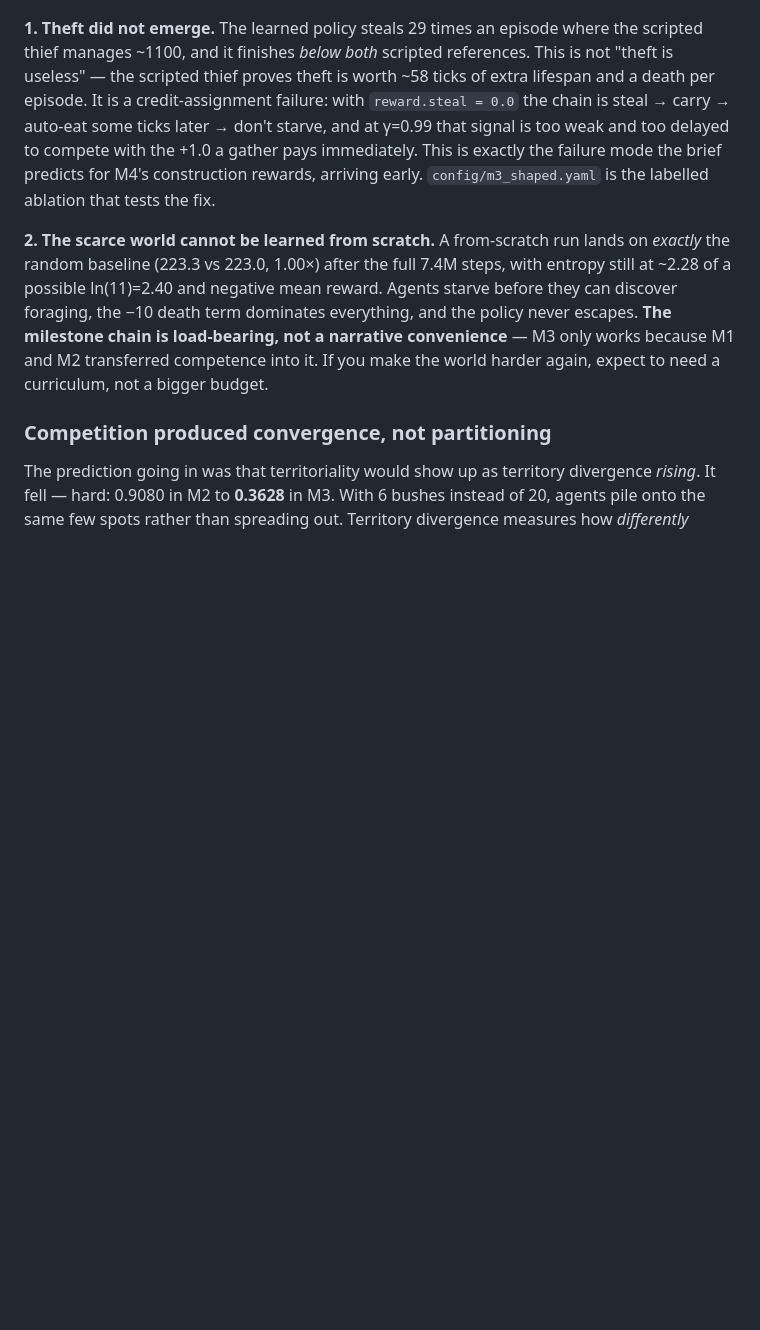
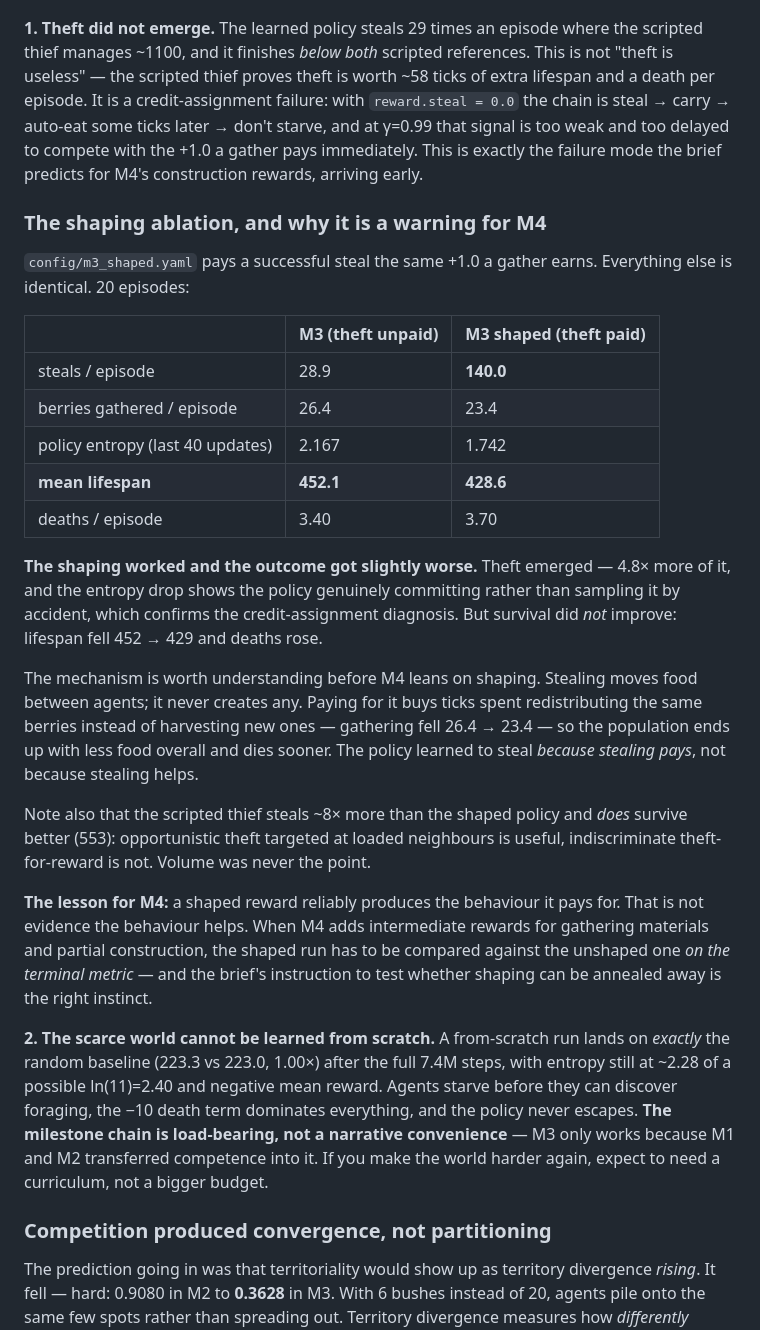
Before and after one commit to ShamilPisarev/island-rl, a Markdown page: CLAUDE.md, the part around one of its changes. Drawn GitHub-style; blank space fills up the shorter version.

```diff
--- a/CLAUDE.md
+++ b/CLAUDE.md
@@ -321,8 +334,41 @@ of extra lifespan and a death per episode. It is a credit-assignment failure: wi
 `reward.steal = 0.0` the chain is steal → carry → auto-eat some ticks later → don't
 starve, and at γ=0.99 that signal is too weak and too delayed to compete with the
 +1.0 a gather pays immediately. This is exactly the failure mode the brief predicts
-for M4's construction rewards, arriving early. `config/m3_shaped.yaml` is the
-labelled ablation that tests the fix.
+for M4's construction rewards, arriving early.
+
+### The shaping ablation, and why it is a warning for M4
+
+`config/m3_shaped.yaml` pays a successful steal the same +1.0 a gather earns.
+Everything else is identical. 20 episodes:
+
+| | M3 (theft unpaid) | M3 shaped (theft paid) |
+|---|---|---|
+| steals / episode | 28.9 | **140.0** |
+| berries gathered / episode | 26.4 | 23.4 |
+| policy entropy (last 40 updates) | 2.167 | 1.742 |
+| **mean lifespan** | **452.1** | **428.6** |
+| deaths / episode | 3.40 | 3.70 |
+
+**The shaping worked and the outcome got slightly worse.** Theft emerged — 4.8×
+more of it, and the entropy drop shows the policy genuinely committing rather than
+sampling it by accident, which confirms the credit-assignment diagnosis. But
+survival did *not* improve: lifespan fell 452 → 429 and deaths rose.
+
+The mechanism is worth understanding before M4 leans on shaping. Stealing moves
+food between agents; it never creates any. Paying for it buys ticks spent
+redistributing the same berries instead of harvesting new ones — gathering fell
+26.4 → 23.4 — so the population ends up with less food overall and dies sooner.
+The policy learned to steal *because stealing pays*, not because stealing helps.
+
+Note also that the scripted thief steals ~8× more than the shaped policy and
+*does* survive better (553): opportunistic theft targeted at loaded neighbours is
+useful, indiscriminate theft-for-reward is not. Volume was never the point.
+
+**The lesson for M4:** a shaped reward reliably produces the behaviour it pays
+for. That is not evidence the behaviour helps. When M4 adds intermediate rewards
+for gathering materials and partial construction, the shaped run has to be
+compared against the unshaped one *on the terminal metric* — and the brief's
+instruction to test whether shaping can be annealed away is the right instinct.
 
 **2. The scarce world cannot be learned from scratch.** A from-scratch run lands on
 *exactly* the random baseline (223.3 vs 223.0, 1.00×) after the full 7.4M steps,
```
Also changed, not shown: other parts of CLAUDE.md (+44 -4 lines), README.md (+16 -2 lines).
